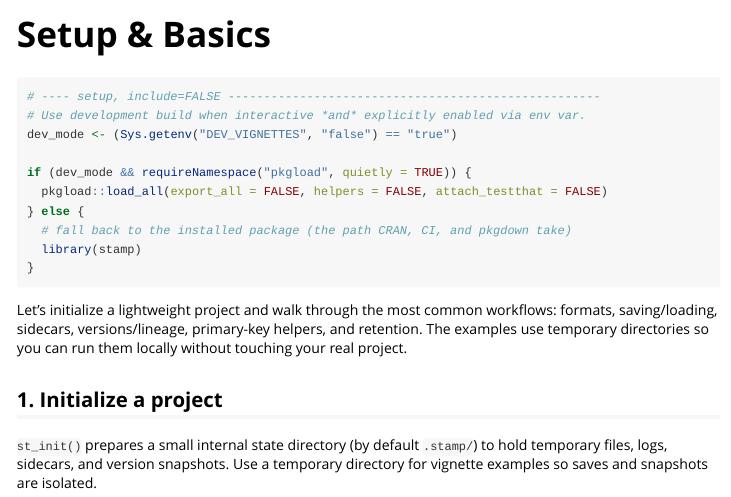
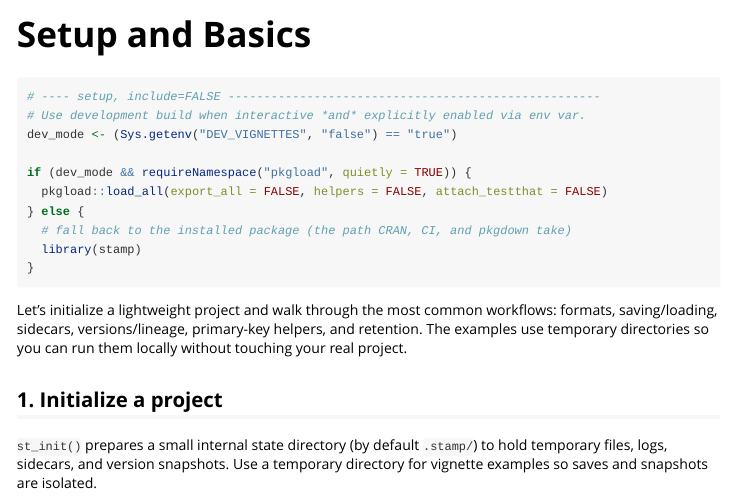
Before and after one commit to randrescastaneda/stamp, an R Markdown document (vignettes/setup-and-basics.Rmd): the page in a window 1100 px wide, from its top. Rendered offline with R 4.5, knitr and Pandoc, with nearby package versions; code that draws random numbers runs with fixed seeds of ours; some code elsewhere in the file could not run offline.

Commit message:
change & for and

```diff
--- a/vignettes/setup-and-basics.Rmd
+++ b/vignettes/setup-and-basics.Rmd
@@ -1,8 +1,8 @@
 ---
-title: "Setup & Basics"
+title: "Setup and Basics"
 output: rmarkdown::html_vignette
 vignette: >
-  %\VignetteIndexEntry{Setup & Basics}
+  %\VignetteIndexEntry{Setup and Basics}
   %\VignetteEngine{knitr::rmarkdown}
   %\VignetteEncoding{UTF-8}
 ---
```
